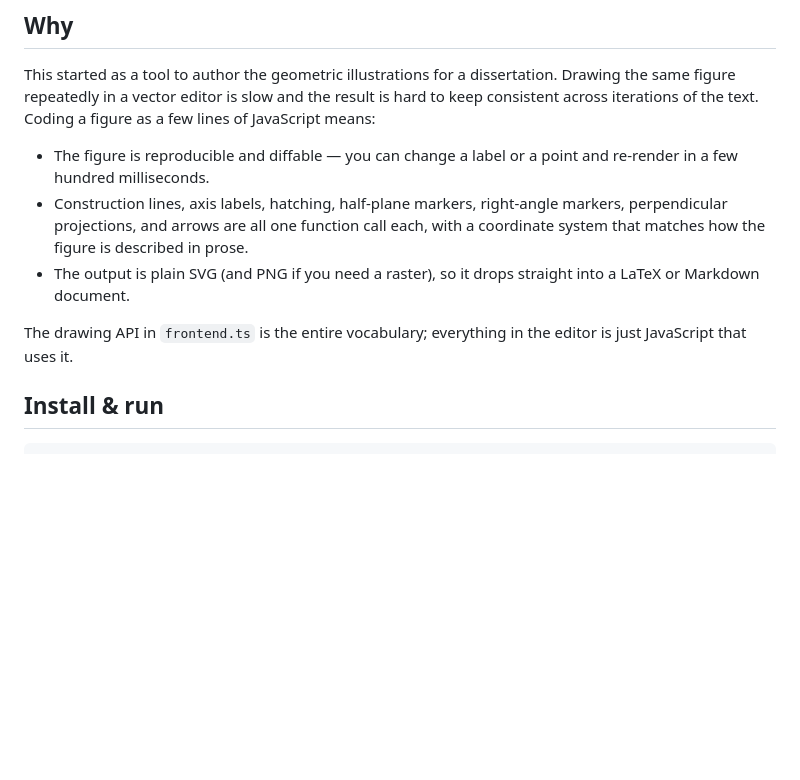
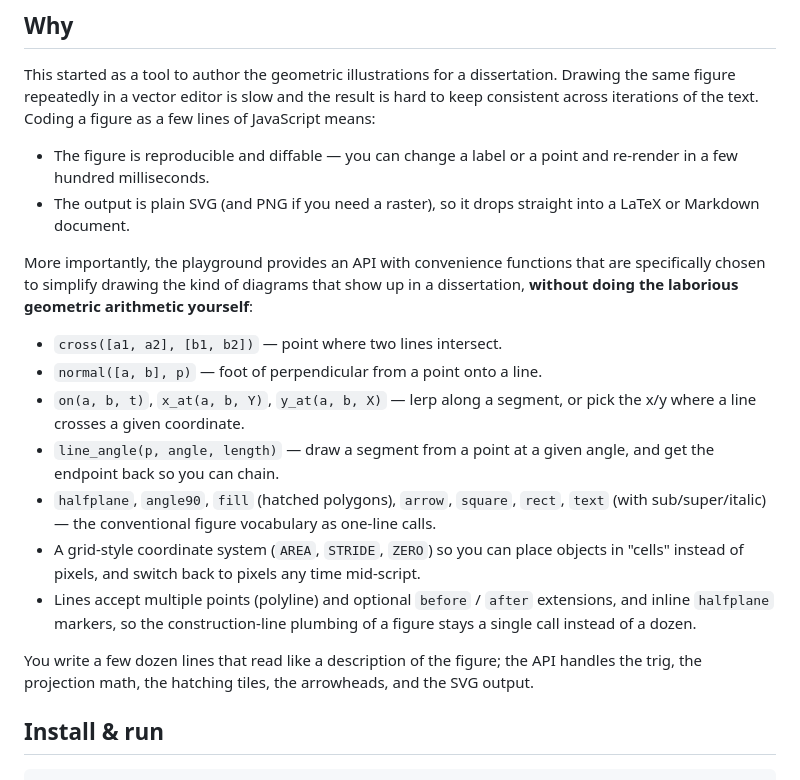
Before and after one commit to begoon/svg-draw, a Markdown page: README.md, the part around the change. Drawn GitHub-style; blank space fills up the shorter version.

Commit message:
README: emphasize convenience API removes geometric arithmetic

```diff
--- a/README.md
+++ b/README.md
@@ -19,15 +19,34 @@ text. Coding a figure as a few lines of JavaScript means:
 
 - The figure is reproducible and diffable — you can change a label or a
   point and re-render in a few hundred milliseconds.
-- Construction lines, axis labels, hatching, half-plane markers,
-  right-angle markers, perpendicular projections, and arrows are all one
-  function call each, with a coordinate system that matches how the
-  figure is described in prose.
 - The output is plain SVG (and PNG if you need a raster), so it drops
   straight into a LaTeX or Markdown document.
 
-The drawing API in `frontend.ts` is the entire vocabulary; everything
-in the editor is just JavaScript that uses it.
+More importantly, the playground provides an API with convenience
+functions that are specifically chosen to simplify drawing the kind of
+diagrams that show up in a dissertation, **without doing the laborious
+geometric arithmetic yourself**:
+
+- `cross([a1, a2], [b1, b2])` — point where two lines intersect.
+- `normal([a, b], p)` — foot of perpendicular from a point onto a line.
+- `on(a, b, t)`, `x_at(a, b, Y)`, `y_at(a, b, X)` — lerp along a
+  segment, or pick the x/y where a line crosses a given coordinate.
+- `line_angle(p, angle, length)` — draw a segment from a point at a
+  given angle, and get the endpoint back so you can chain.
+- `halfplane`, `angle90`, `fill` (hatched polygons), `arrow`, `square`,
+  `rect`, `text` (with sub/super/italic) — the conventional figure
+  vocabulary as one-line calls.
+- A grid-style coordinate system (`AREA`, `STRIDE`, `ZERO`) so you can
+  place objects in "cells" instead of pixels, and switch back to pixels
+  any time mid-script.
+- Lines accept multiple points (polyline) and optional `before` /
+  `after` extensions, and inline `halfplane` markers, so the
+  construction-line plumbing of a figure stays a single call instead
+  of a dozen.
+
+You write a few dozen lines that read like a description of the figure;
+the API handles the trig, the projection math, the hatching tiles, the
+arrowheads, and the SVG output.
 
 ## Install & run
 
```
